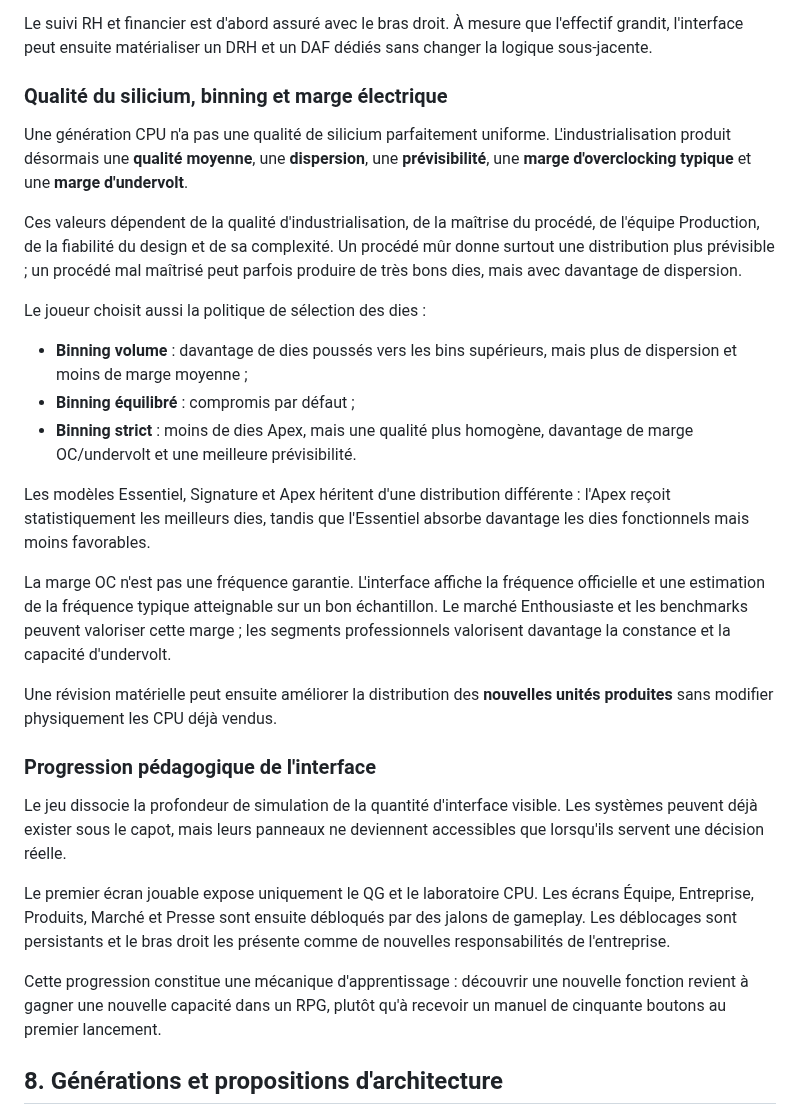
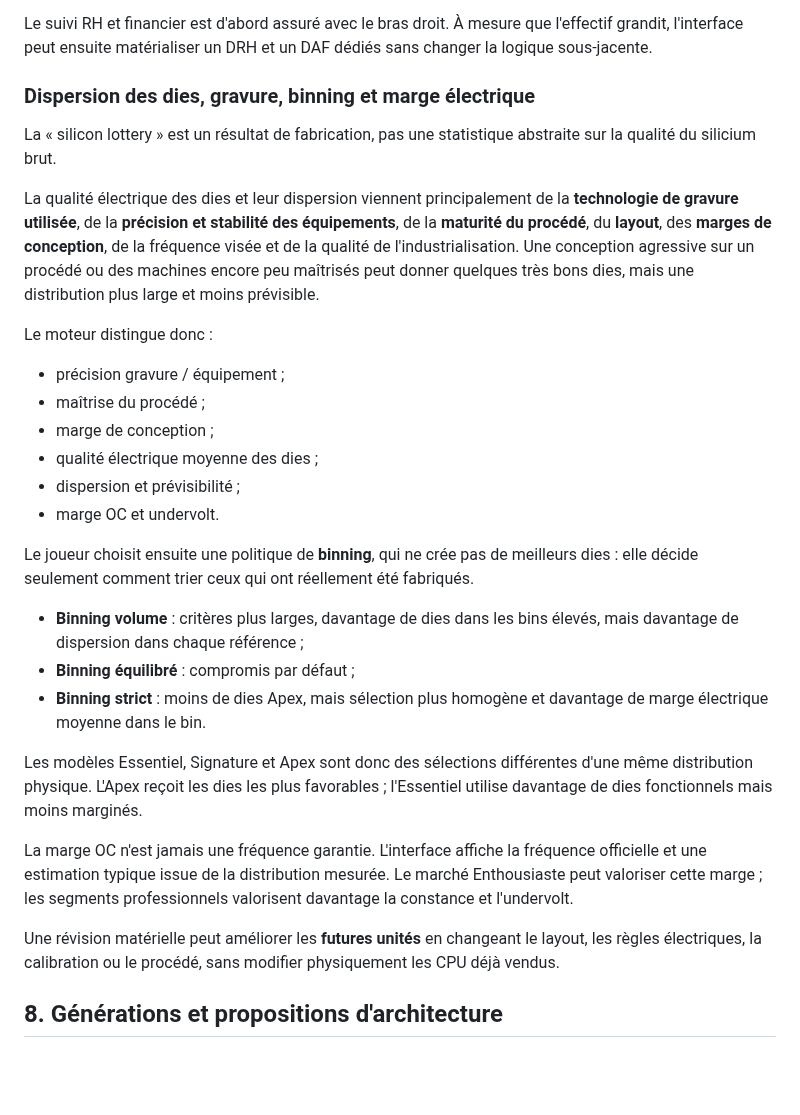
Before and after one commit to vadorus/addonhardwaregame2d, a Markdown page: docs/DESIGN_BIBLE.md, the part around the change. Drawn GitHub-style; blank space fills up the shorter version.

Commit message:
docs: define die variation as gravure process and design outcome

```diff
--- a/docs/DESIGN_BIBLE.md
+++ b/docs/DESIGN_BIBLE.md
@@ -306,31 +306,31 @@ L'avis financier ne décide jamais pour le joueur. Il classe la situation (confo
 
 Le suivi RH et financier est d'abord assuré avec le bras droit. À mesure que l'effectif grandit, l'interface peut ensuite matérialiser un DRH et un DAF dédiés sans changer la logique sous-jacente.
 
-### Qualité du silicium, binning et marge électrique
+### Dispersion des dies, gravure, binning et marge électrique
 
-Une génération CPU n'a pas une qualité de silicium parfaitement uniforme. L'industrialisation produit désormais une **qualité moyenne**, une **dispersion**, une **prévisibilité**, une **marge d'overclocking typique** et une **marge d'undervolt**.
+La « silicon lottery » est un résultat de fabrication, pas une statistique abstraite sur la qualité du silicium brut.
 
-Ces valeurs dépendent de la qualité d'industrialisation, de la maîtrise du procédé, de l'équipe Production, de la fiabilité du design et de sa complexité. Un procédé mûr donne surtout une distribution plus prévisible ; un procédé mal maîtrisé peut parfois produire de très bons dies, mais avec davantage de dispersion.
+La qualité électrique des dies et leur dispersion viennent principalement de la **technologie de gravure utilisée**, de la **précision et stabilité des équipements**, de la **maturité du procédé**, du **layout**, des **marges de conception**, de la fréquence visée et de la qualité de l'industrialisation. Une conception agressive sur un procédé ou des machines encore peu maîtrisés peut donner quelques très bons dies, mais une distribution plus large et moins prévisible.
 
-Le joueur choisit aussi la politique de sélection des dies :
+Le moteur distingue donc :
+- précision gravure / équipement ;
+- maîtrise du procédé ;
+- marge de conception ;
+- qualité électrique moyenne des dies ;
+- dispersion et prévisibilité ;
+- marge OC et undervolt.
 
-- **Binning volume** : davantage de dies poussés vers les bins supérieurs, mais plus de dispersion et moins de marge moyenne ;
+Le joueur choisit ensuite une politique de **binning**, qui ne crée pas de meilleurs dies : elle décide seulement comment trier ceux qui ont réellement été fabriqués.
+
+- **Binning volume** : critères plus larges, davantage de dies dans les bins élevés, mais davantage de dispersion dans chaque référence ;
 - **Binning équilibré** : compromis par défaut ;
-- **Binning strict** : moins de dies Apex, mais une qualité plus homogène, davantage de marge OC/undervolt et une meilleure prévisibilité.
+- **Binning strict** : moins de dies Apex, mais sélection plus homogène et davantage de marge électrique moyenne dans le bin.
 
-Les modèles Essentiel, Signature et Apex héritent d'une distribution différente : l'Apex reçoit statistiquement les meilleurs dies, tandis que l'Essentiel absorbe davantage les dies fonctionnels mais moins favorables.
+Les modèles Essentiel, Signature et Apex sont donc des sélections différentes d'une même distribution physique. L'Apex reçoit les dies les plus favorables ; l'Essentiel utilise davantage de dies fonctionnels mais moins marginés.
 
-La marge OC n'est pas une fréquence garantie. L'interface affiche la fréquence officielle et une estimation de la fréquence typique atteignable sur un bon échantillon. Le marché Enthousiaste et les benchmarks peuvent valoriser cette marge ; les segments professionnels valorisent davantage la constance et la capacité d'undervolt.
+La marge OC n'est jamais une fréquence garantie. L'interface affiche la fréquence officielle et une estimation typique issue de la distribution mesurée. Le marché Enthousiaste peut valoriser cette marge ; les segments professionnels valorisent davantage la constance et l'undervolt.
 
-Une révision matérielle peut ensuite améliorer la distribution des **nouvelles unités produites** sans modifier physiquement les CPU déjà vendus.
-
-### Progression pédagogique de l'interface
-
-Le jeu dissocie la profondeur de simulation de la quantité d'interface visible. Les systèmes peuvent déjà exister sous le capot, mais leurs panneaux ne deviennent accessibles que lorsqu'ils servent une décision réelle.
-
-Le premier écran jouable expose uniquement le QG et le laboratoire CPU. Les écrans Équipe, Entreprise, Produits, Marché et Presse sont ensuite débloqués par des jalons de gameplay. Les déblocages sont persistants et le bras droit les présente comme de nouvelles responsabilités de l'entreprise.
-
-Cette progression constitue une mécanique d'apprentissage : découvrir une nouvelle fonction revient à gagner une nouvelle capacité dans un RPG, plutôt qu'à recevoir un manuel de cinquante boutons au premier lancement.
+Une révision matérielle peut améliorer les **futures unités** en changeant le layout, les règles électriques, la calibration ou le procédé, sans modifier physiquement les CPU déjà vendus.
 
 ## 8. Générations et propositions d'architecture
 
```
